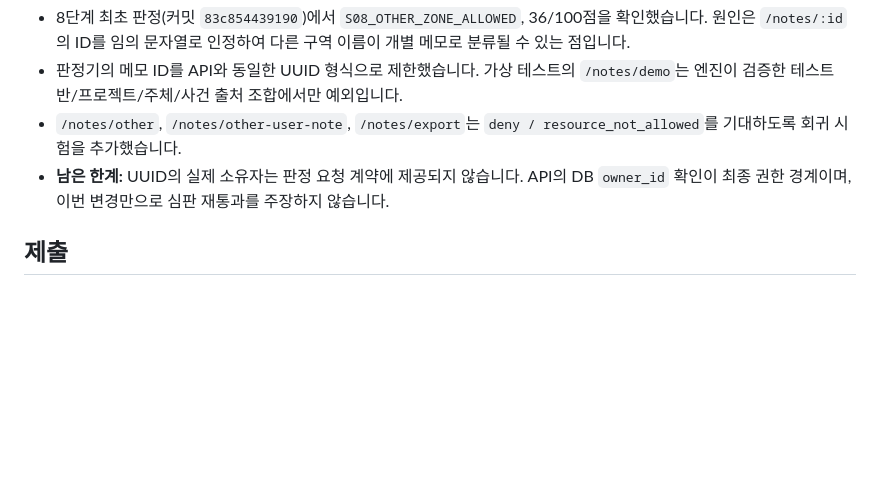
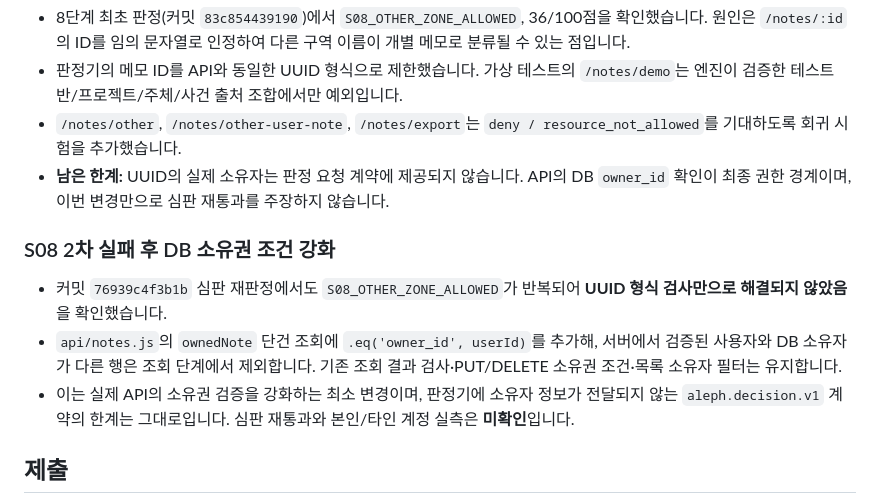
Before and after one commit to yelim11/choi-bujang-secret-vault, a Markdown page: README.md, the part around the change. Rendered like a GitHub page; blank space fills up the shorter version.

Commit message:
S08 반복 실패 분석 및 API 조건 수정 기록

```diff
--- a/README.md
+++ b/README.md
@@ -151,6 +151,12 @@ npm run bundle
 - `/notes/other`, `/notes/other-user-note`, `/notes/export`는 `deny / resource_not_allowed`를 기대하도록 회귀 시험을 추가했습니다.
 - **남은 한계:** UUID의 실제 소유자는 판정 요청 계약에 제공되지 않습니다. API의 DB `owner_id` 확인이 최종 권한 경계이며, 이번 변경만으로 심판 재통과를 주장하지 않습니다.
 
+### S08 2차 실패 후 DB 소유권 조건 강화
+
+- 커밋 `76939c4f3b1b` 심판 재판정에서도 `S08_OTHER_ZONE_ALLOWED`가 반복되어 **UUID 형식 검사만으로 해결되지 않았음**을 확인했습니다.
+- `api/notes.js`의 `ownedNote` 단건 조회에 `.eq('owner_id', userId)`를 추가해, 서버에서 검증된 사용자와 DB 소유자가 다른 행은 조회 단계에서 제외합니다. 기존 조회 결과 검사·PUT/DELETE 소유권 조건·목록 소유자 필터는 유지합니다.
+- 이는 실제 API의 소유권 검증을 강화하는 최소 변경이며, 판정기에 소유자 정보가 전달되지 않는 `aleph.decision.v1` 계약의 한계는 그대로입니다. 심판 재통과와 본인/타인 계정 실측은 **미확인**입니다.
+
 ## 제출
 
 로컬에 Git에 올리지 않는 `bundle-notes.json`을 준비한 뒤 `npm run bundle`을 실행해야 합니다. 제출 묶음은 실제 명령이 성공한 경우에만 생성 완료로 기록합니다.
```
